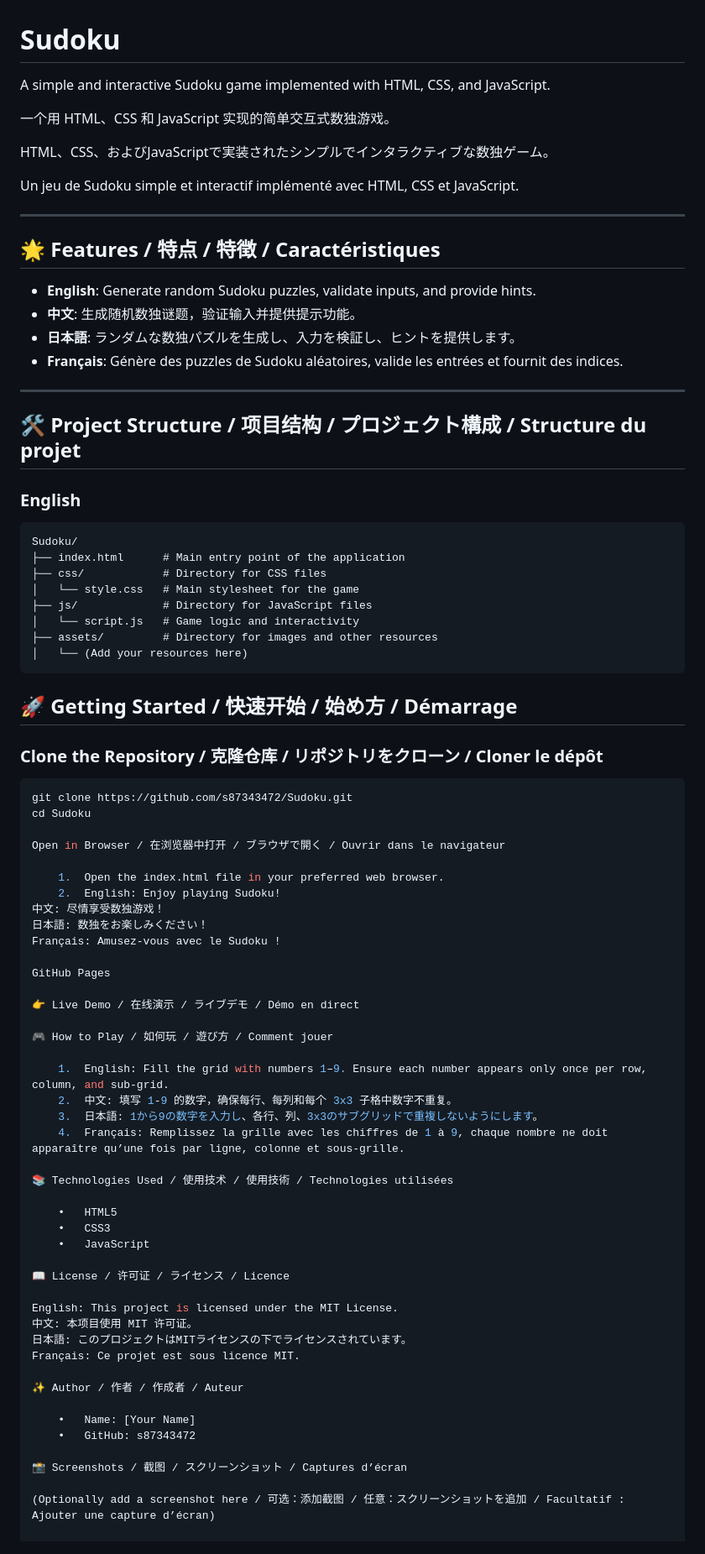
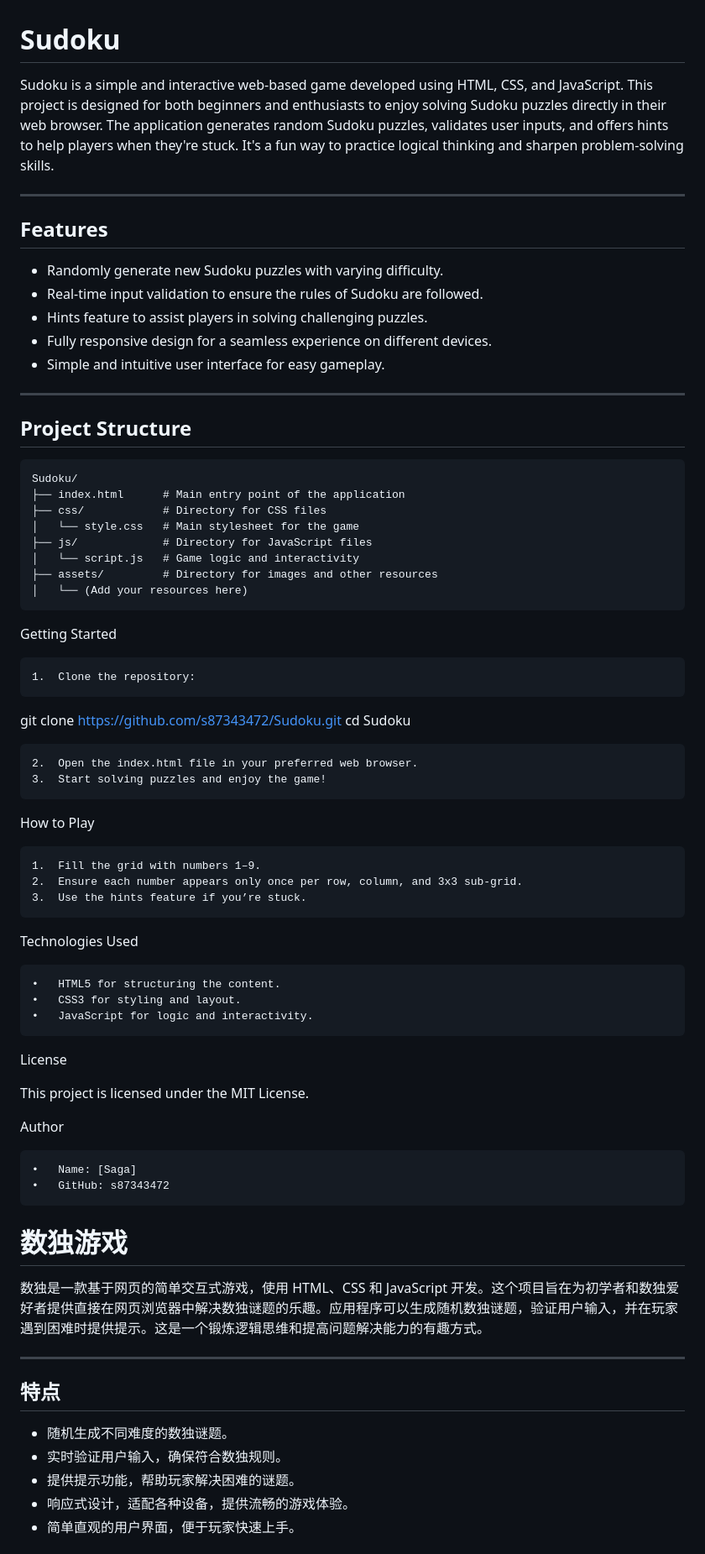
Before and after one commit to s87343472/Sudoku, a Markdown page: README.md, the part around one of its changes. Shown at 84% size. GitHub-like rendering.

````diff
--- a/README.md
+++ b/README.md
@@ -1,28 +1,21 @@
 # Sudoku
 
-A simple and interactive Sudoku game implemented with HTML, CSS, and JavaScript.
-
-一个用 HTML、CSS 和 JavaScript 实现的简单交互式数独游戏。
-
-HTML、CSS、およびJavaScriptで実装されたシンプルでインタラクティブな数独ゲーム。
-
-Un jeu de Sudoku simple et interactif implémenté avec HTML, CSS et JavaScript.
+Sudoku is a simple and interactive web-based game developed using HTML, CSS, and JavaScript. This project is designed for both beginners and enthusiasts to enjoy solving Sudoku puzzles directly in their web browser. The application generates random Sudoku puzzles, validates user inputs, and offers hints to help players when they're stuck. It's a fun way to practice logical thinking and sharpen problem-solving skills.
 
 ---
 
-## 🌟 Features / 特点 / 特徴 / Caractéristiques
-- **English**: Generate random Sudoku puzzles, validate inputs, and provide hints.
-- **中文**: 生成随机数独谜题，验证输入并提供提示功能。
-- **日本語**: ランダムな数独パズルを生成し、入力を検証し、ヒントを提供します。
-- **Français**: Génère des puzzles de Sudoku aléatoires, valide les entrées et fournit des indices.
+## Features
+
+- Randomly generate new Sudoku puzzles with varying difficulty.
+- Real-time input validation to ensure the rules of Sudoku are followed.
+- Hints feature to assist players in solving challenging puzzles.
+- Fully responsive design for a seamless experience on different devices.
+- Simple and intuitive user interface for easy gameplay.
 
 ---
 
-## 🛠️ Project Structure / 项目结构 / プロジェクト構成 / Structure du projet
+## Project Structure
 
-
-
-### **English**
 ```plaintext
 Sudoku/
 ├── index.html      # Main entry point of the application
@@ -34,50 +27,51 @@ Sudoku/
 │   └── (Add your resources here)
 ```
 
-## 🚀 Getting Started / 快速开始 / 始め方 / Démarrage
 
-### Clone the Repository / 克隆仓库 / リポジトリをクローン / Cloner le dépôt
-```bash
+Getting Started
+
+	1.	Clone the repository:
+
 git clone https://github.com/s87343472/Sudoku.git
 cd Sudoku
 
-Open in Browser / 在浏览器中打开 / ブラウザで開く / Ouvrir dans le navigateur
 
-	1.	Open the index.html file in your preferred web browser.
-	2.	English: Enjoy playing Sudoku!
-中文: 尽情享受数独游戏！
-日本語: 数独をお楽しみください！
-Français: Amusez-vous avec le Sudoku !
+	2.	Open the index.html file in your preferred web browser.
+	3.	Start solving puzzles and enjoy the game!
 
-GitHub Pages
+How to Play
 
-👉 Live Demo / 在线演示 / ライブデモ / Démo en direct
+	1.	Fill the grid with numbers 1–9.
+	2.	Ensure each number appears only once per row, column, and 3x3 sub-grid.
+	3.	Use the hints feature if you’re stuck.
 
-🎮 How to Play / 如何玩 / 遊び方 / Comment jouer
+Technologies Used
 
-	1.	English: Fill the grid with numbers 1–9. Ensure each number appears only once per row, column, and sub-grid.
-	2.	中文: 填写 1-9 的数字，确保每行、每列和每个 3x3 子格中数字不重复。
-	3.	日本語: 1から9の数字を入力し、各行、列、3x3のサブグリッドで重複しないようにします。
-	4.	Français: Remplissez la grille avec les chiffres de 1 à 9, chaque nombre ne doit apparaître qu’une fois par ligne, colonne et sous-grille.
+	•	HTML5 for structuring the content.
+	•	CSS3 for styling and layout.
+	•	JavaScript for logic and interactivity.
 
-📚 Technologies Used / 使用技术 / 使用技術 / Technologies utilisées
+License
 
-	•	HTML5
-	•	CSS3
-	•	JavaScript
+This project is licensed under the MIT License.
 
-📖 License / 许可证 / ライセンス / Licence
+Author
 
-English: This project is licensed under the MIT License.
-中文: 本项目使用 MIT 许可证。
-日本語: このプロジェクトはMITライセンスの下でライセンスされています。
-Français: Ce projet est sous licence MIT.
-
-✨ Author / 作者 / 作成者 / Auteur
-
-	•	Name: [Your Name]
+	•	Name: [Saga]
 	•	GitHub: s87343472
 
-📸 Screenshots / 截图 / スクリーンショット / Captures d’écran
 
-(Optionally add a screenshot here / 可选：添加截图 / 任意：スクリーンショットを追加 / Facultatif : Ajouter une capture d’écran)
+# 数独游戏
+
+数独是一款基于网页的简单交互式游戏，使用 HTML、CSS 和 JavaScript 开发。这个项目旨在为初学者和数独爱好者提供直接在网页浏览器中解决数独谜题的乐趣。应用程序可以生成随机数独谜题，验证用户输入，并在玩家遇到困难时提供提示。这是一个锻炼逻辑思维和提高问题解决能力的有趣方式。
+
+---
+
+## 特点
+
+- 随机生成不同难度的数独谜题。
+- 实时验证用户输入，确保符合数独规则。
+- 提供提示功能，帮助玩家解决困难的谜题。
+- 响应式设计，适配各种设备，提供流畅的游戏体验。
+- 简单直观的用户界面，便于玩家快速上手。
+
````
Also changed, not shown: other parts of README.md (+45 -0 lines).
